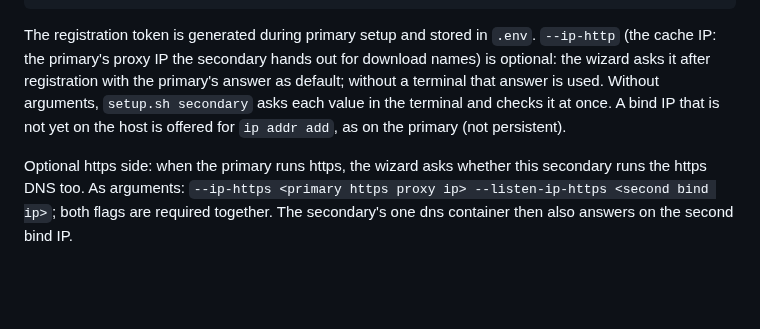
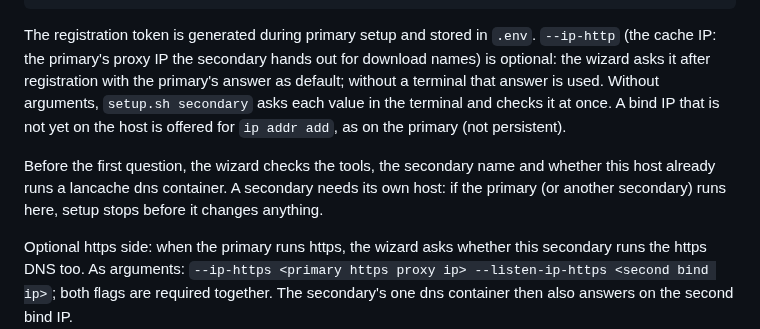
Before and after one commit to wiki-mod/lancache-ng, a Markdown page: README.md, the part around the change. Rendered like a GitHub page; blank space fills up the shorter version.

Commit message:
docs(readme): secondary checks run before questions
CLD-1794325566
README states the new order and the own-host rule.

```diff
--- a/README.md
+++ b/README.md
@@ -664,6 +664,11 @@ arguments, `setup.sh secondary` asks each value in the terminal and checks it
 at once. A bind IP that is not yet on the host is
 offered for `ip addr add`, as on the primary (not persistent).
 
+Before the first question, the wizard checks the tools, the secondary name and
+whether this host already runs a lancache dns container. A secondary needs its
+own host: if the primary (or another secondary) runs here, setup stops before
+it changes anything.
+
 Optional https side: when the primary runs https, the wizard asks whether this
 secondary runs the https DNS too. As arguments: `--ip-https <primary https proxy ip>
 --listen-ip-https <second bind ip>`; both flags are required together. The
```
